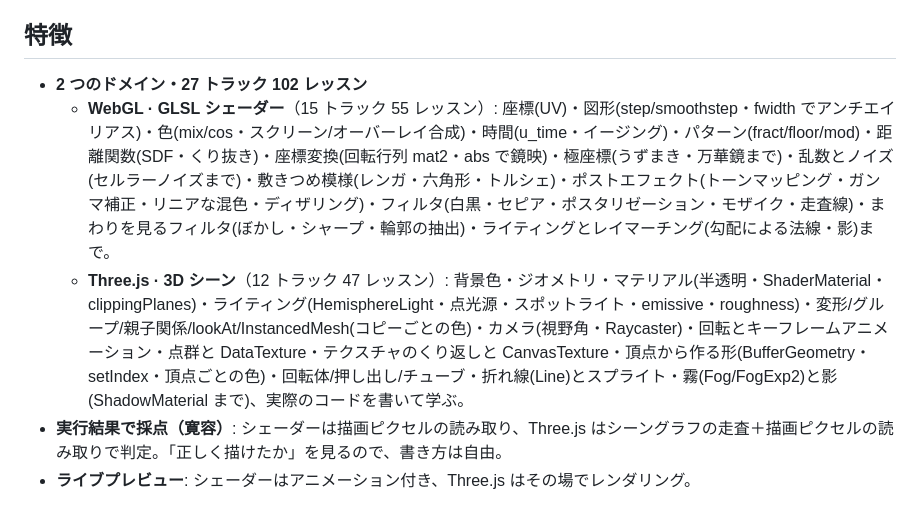
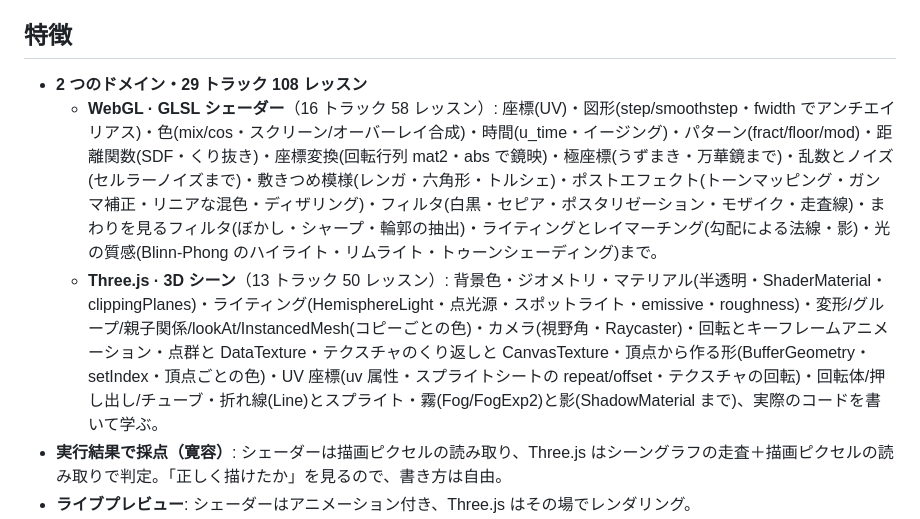
Before and after one commit to tktk7l9/glsl-atelier, a Markdown page: README.md, the part around the change. Rendered like a GitHub page.

Commit message:
docs: count 29 tracks / 108 lessons and list the new topics
Co-Authored-By: Claude Opus 5.5 <noreply@anthropic.com>

```diff
--- a/README.md
+++ b/README.md
@@ -6,9 +6,9 @@
 
 ## 特徴
 
-- **2 つのドメイン・27 トラック 102 レッスン**
-  - **WebGL · GLSL シェーダー**（15 トラック 55 レッスン）: 座標(UV)・図形(step/smoothstep・fwidth でアンチエイリアス)・色(mix/cos・スクリーン/オーバーレイ合成)・時間(u_time・イージング)・パターン(fract/floor/mod)・距離関数(SDF・くり抜き)・座標変換(回転行列 mat2・abs で鏡映)・極座標(うずまき・万華鏡まで)・乱数とノイズ(セルラーノイズまで)・敷きつめ模様(レンガ・六角形・トルシェ)・ポストエフェクト(トーンマッピング・ガンマ補正・リニアな混色・ディザリング)・フィルタ(白黒・セピア・ポスタリゼーション・モザイク・走査線)・まわりを見るフィルタ(ぼかし・シャープ・輪郭の抽出)・ライティングとレイマーチング(勾配による法線・影)まで。
-  - **Three.js · 3D シーン**（12 トラック 47 レッスン）: 背景色・ジオメトリ・マテリアル(半透明・ShaderMaterial・clippingPlanes)・ライティング(HemisphereLight・点光源・スポットライト・emissive・roughness)・変形/グループ/親子関係/lookAt/InstancedMesh(コピーごとの色)・カメラ(視野角・Raycaster)・回転とキーフレームアニメーション・点群と DataTexture・テクスチャのくり返しと CanvasTexture・頂点から作る形(BufferGeometry・setIndex・頂点ごとの色)・回転体/押し出し/チューブ・折れ線(Line)とスプライト・霧(Fog/FogExp2)と影(ShadowMaterial まで)、実際のコードを書いて学ぶ。
+- **2 つのドメイン・29 トラック 108 レッスン**
+  - **WebGL · GLSL シェーダー**（16 トラック 58 レッスン）: 座標(UV)・図形(step/smoothstep・fwidth でアンチエイリアス)・色(mix/cos・スクリーン/オーバーレイ合成)・時間(u_time・イージング)・パターン(fract/floor/mod)・距離関数(SDF・くり抜き)・座標変換(回転行列 mat2・abs で鏡映)・極座標(うずまき・万華鏡まで)・乱数とノイズ(セルラーノイズまで)・敷きつめ模様(レンガ・六角形・トルシェ)・ポストエフェクト(トーンマッピング・ガンマ補正・リニアな混色・ディザリング)・フィルタ(白黒・セピア・ポスタリゼーション・モザイク・走査線)・まわりを見るフィルタ(ぼかし・シャープ・輪郭の抽出)・ライティングとレイマーチング(勾配による法線・影)・光の質感(Blinn-Phong のハイライト・リムライト・トゥーンシェーディング)まで。
+  - **Three.js · 3D シーン**（13 トラック 50 レッスン）: 背景色・ジオメトリ・マテリアル(半透明・ShaderMaterial・clippingPlanes)・ライティング(HemisphereLight・点光源・スポットライト・emissive・roughness)・変形/グループ/親子関係/lookAt/InstancedMesh(コピーごとの色)・カメラ(視野角・Raycaster)・回転とキーフレームアニメーション・点群と DataTexture・テクスチャのくり返しと CanvasTexture・頂点から作る形(BufferGeometry・setIndex・頂点ごとの色)・UV 座標(uv 属性・スプライトシートの repeat/offset・テクスチャの回転)・回転体/押し出し/チューブ・折れ線(Line)とスプライト・霧(Fog/FogExp2)と影(ShadowMaterial まで)、実際のコードを書いて学ぶ。
 - **実行結果で採点（寛容）**: シェーダーは描画ピクセルの読み取り、Three.js はシーングラフの走査＋描画ピクセルの読み取りで判定。「正しく描けたか」を見るので、書き方は自由。
 - **ライブプレビュー**: シェーダーはアニメーション付き、Three.js はその場でレンダリング。
 - **ヒント / 解答 / 進捗保存**（localStorage）・**deep link**（URL ハッシュ）・**PWA / オフライン対応**。
```
